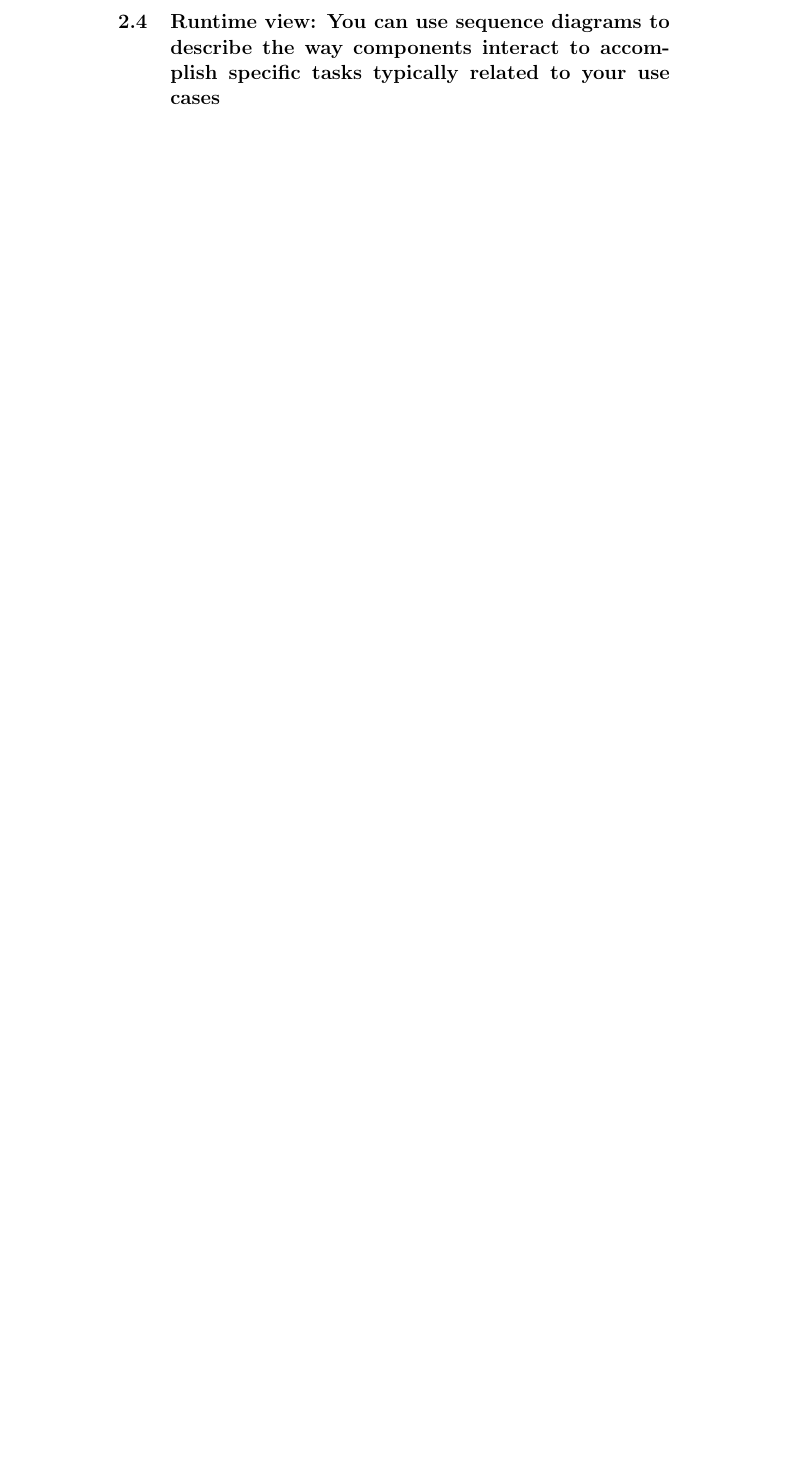
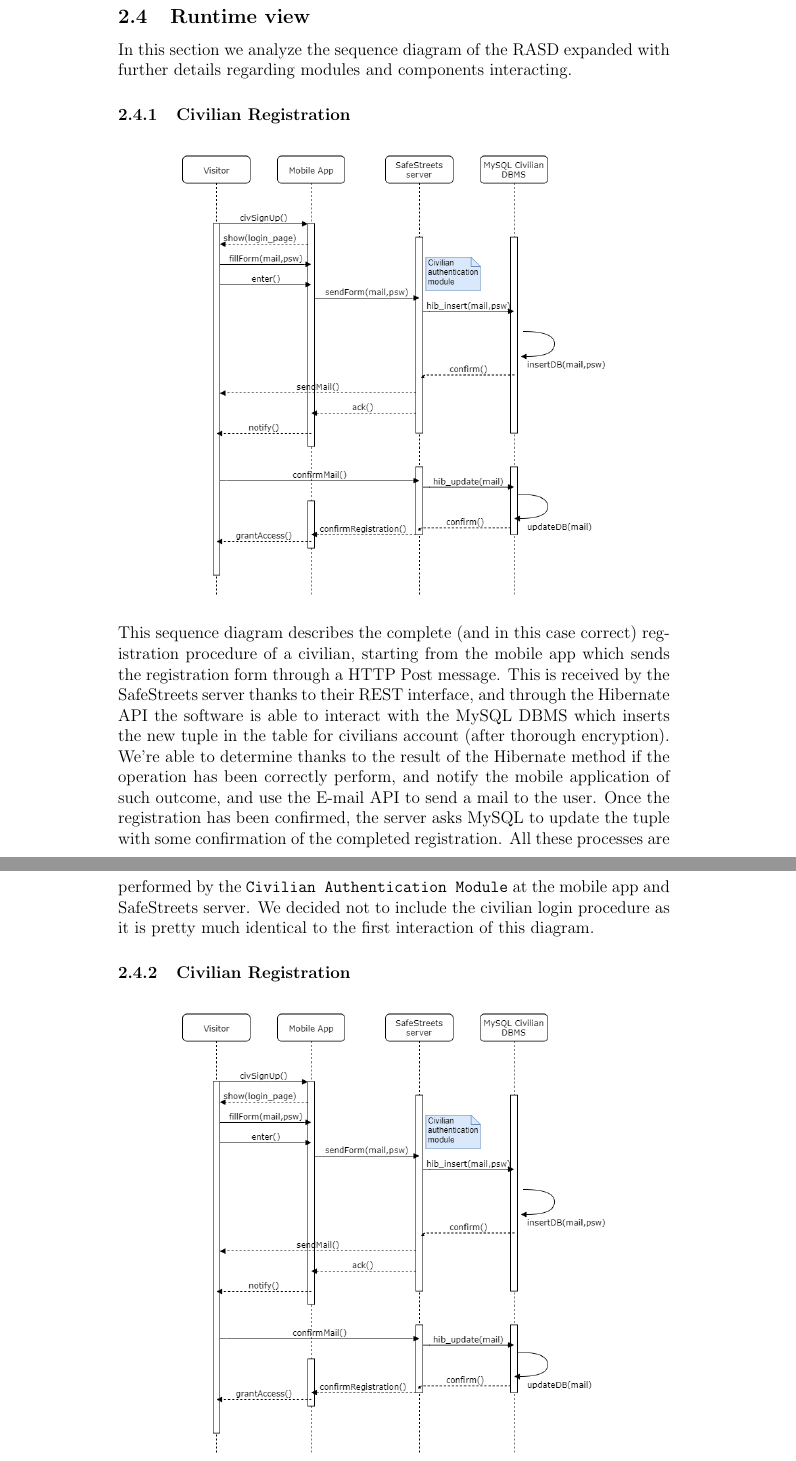
Before and after one commit to marcuz1996/Software-Engineering-Project, a LaTeX document (DD/DD.tex): part of page 21 of 30 before the commit and two parts of pages 22 and 23 of 33 after it, the two joined at a grey line, cut at the place of the change, the shorter picture padded with empty space. Compiled offline with pdfLaTeX.

Commit message:
Started Runtime view

```diff
--- a/DD/DD.tex
+++ b/DD/DD.tex
@@ -225,4 +225,20 @@ This diagram represents the deployment view for the entire system:
 					        \includegraphics[width=0.9\paperwidth]{Images/deploymentView}
 \end{adjustwidth}
 			\end{figure}
-\subsection{Runtime view: You can use sequence diagrams to describe the way components interact to accomplish specific tasks typically related to your use cases}
+\newpage
+\subsection{Runtime view}
+In this section we analyze the sequence diagram of the RASD expanded with further details regarding modules and components interacting.
+\subsubsection{Civilian Registration}
+\begin{figure}[H]
+\begin{adjustwidth}{-25mm}{-25mm}
+				\centering
+					        \includegraphics[width=0.5\paperwidth]{Images/Registration_sequence}
+\end{adjustwidth}
+\end{figure}
+This sequence diagram describes the complete (and in this case correct) registration procedure of a civilian, starting from the mobile app which sends the registration form through a HTTP Post message. This is received by the SafeStreets server thanks to their REST interface, and through the Hibernate API the software is able to interact with the MySQL DBMS which inserts the new tuple in the table for civilians account (after thorough encryption). We're able to determine thanks to the result of the Hibernate method if the operation has been correctly perform, and notify the mobile application of such outcome, and use the E-mail API to send a mail to the user. Once the registration has been confirmed, the server asks MySQL to update the tuple with some confirmation of the completed registration. All these processes are performed by the \texttt{Civilian Authentication Module} at the mobile app and SafeStreets server. We decided not to include the civilian login procedure as it is pretty much identical to the first interaction of this diagram.
+\subsubsection{Civilian Registration}
+\begin{figure}[H]
+\begin{adjustwidth}{-25mm}{-25mm}
+				\centering
+					        \includegraphics[width=0.5\paperwidth]{Images/Registration_sequence}
+\end{adjustwidth}
```
Also changed, not shown: DD/DD.pdf, DD/Images/Off_registration.png (added), DD/Images/Registration_sequence.png (added), DD/DD.tex (13 more changed lines), 1 other file.
